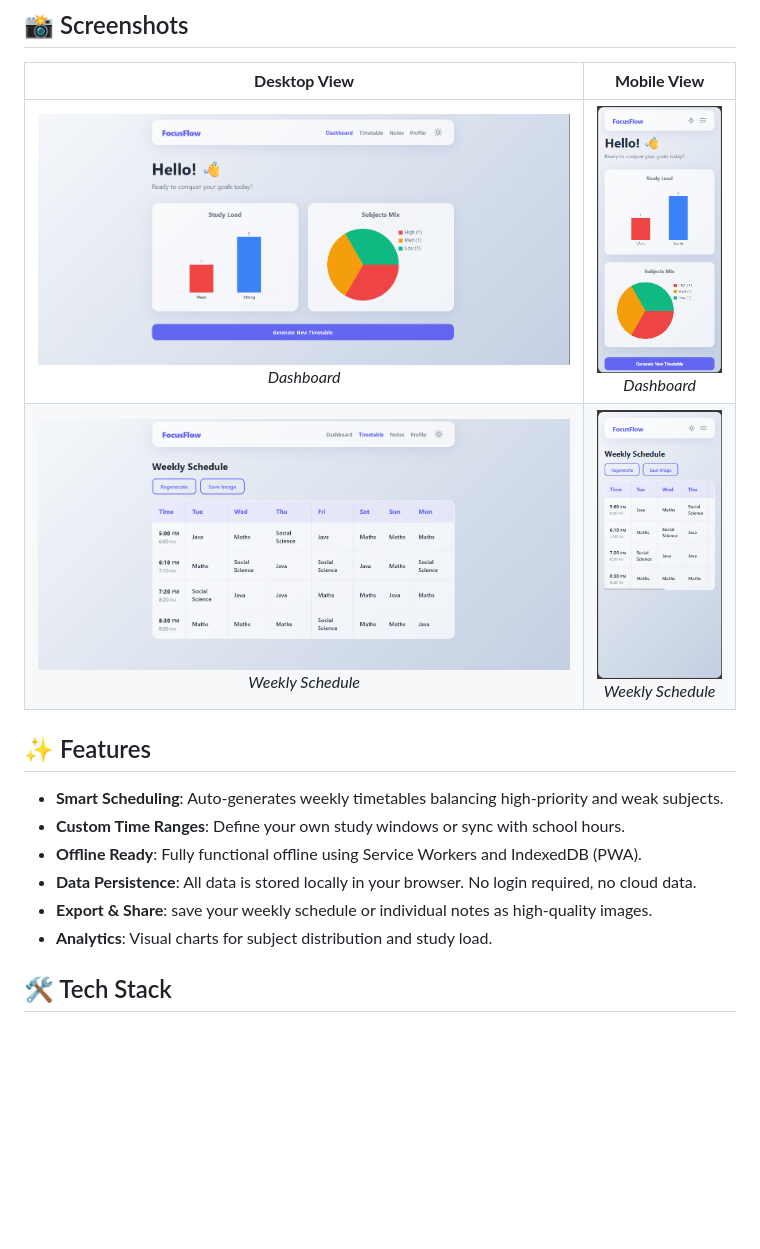
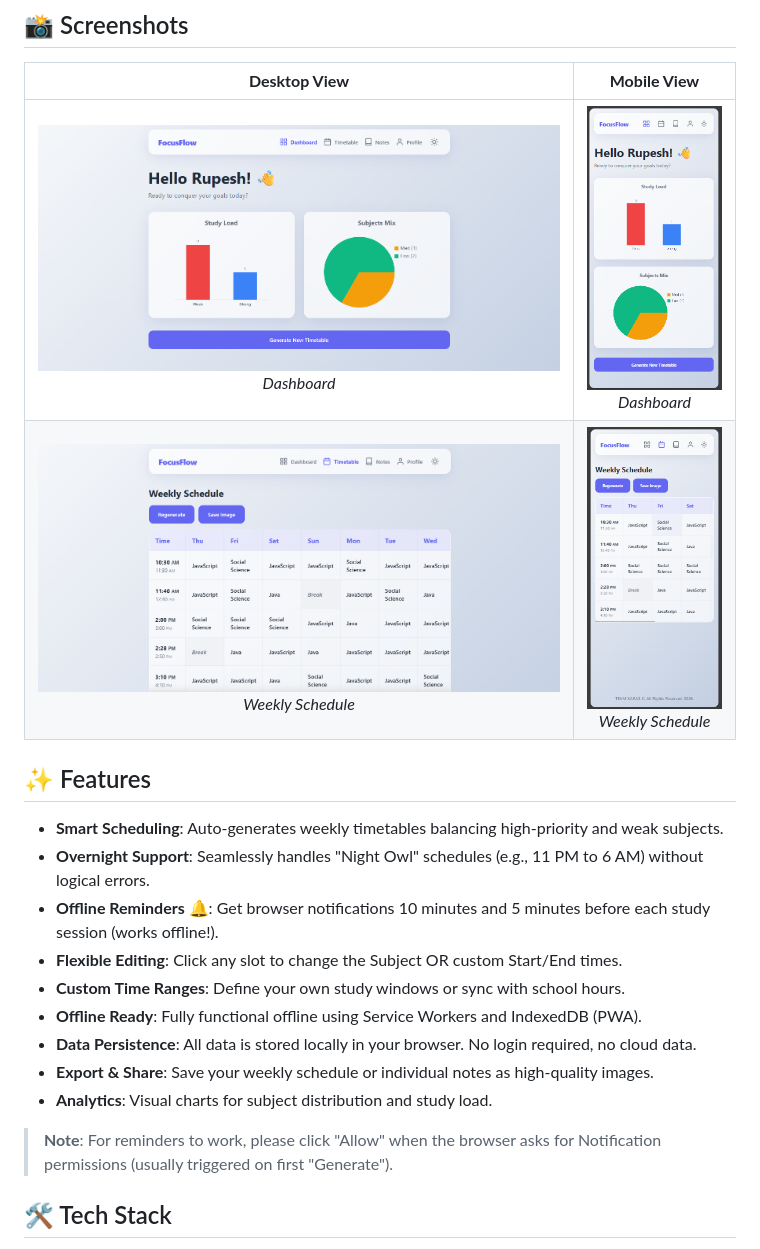
Before and after one commit to RupeshMaster/focusflow, a Markdown page: README.md, the part around the change. GitHub-like rendering; pictures changed too: assets/dashboard-desktop.png, assets/dashboard-mobile.png, assets/timetable-desktop.png; blank space fills up the shorter version.

Commit message:
Feature Update: Offline Reminders & Time Editing. Refined UI and added Overnight Schedule support.

```diff
--- a/README.md
+++ b/README.md
@@ -13,11 +13,16 @@ FocusFlow is a dynamic, offline-capable Progressive Web App (PWA) designed to he
 ## ✨ Features
 
 - **Smart Scheduling**: Auto-generates weekly timetables balancing high-priority and weak subjects.
+- **Overnight Support**: Seamlessly handles "Night Owl" schedules (e.g., 11 PM to 6 AM) without logical errors.
+- **Offline Reminders 🔔**: Get browser notifications 10 minutes and 5 minutes before each study session (works offline!).
+- **Flexible Editing**: Click any slot to change the Subject OR custom Start/End times.
 - **Custom Time Ranges**: Define your own study windows or sync with school hours.
 - **Offline Ready**: Fully functional offline using Service Workers and IndexedDB (PWA).
 - **Data Persistence**: All data is stored locally in your browser. No login required, no cloud data.
-- **Export & Share**: save your weekly schedule or individual notes as high-quality images.
+- **Export & Share**: Save your weekly schedule or individual notes as high-quality images.
 - **Analytics**: Visual charts for subject distribution and study load.
+
+> **Note**: For reminders to work, please click "Allow" when the browser asks for Notification permissions (usually triggered on first "Generate").
 
 ## 🛠️ Tech Stack
 
```
Also changed, not shown: 4 other files.
